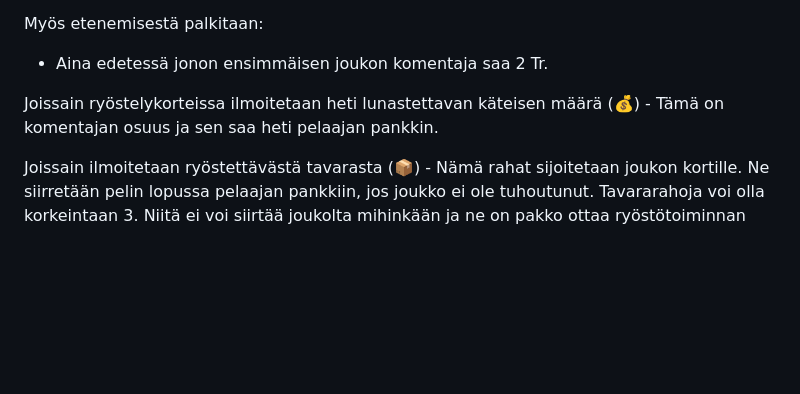
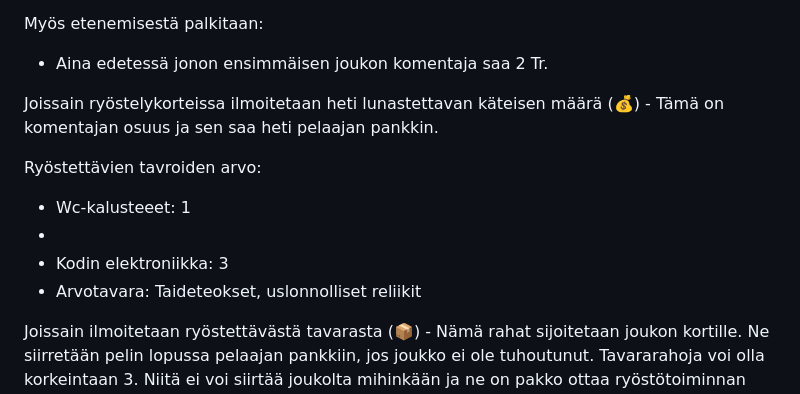
Before and after one commit to rkarhila/64km_saattue, a Markdown page: saannot/saannot.md, the part around the change. Drawn GitHub-style; blank space fills up the shorter version.

```diff
--- a/saannot/saannot.md
+++ b/saannot/saannot.md
@@ -266,6 +266,14 @@ Myös etenemisestä palkitaan:
 
 Joissain ryöstelykorteissa ilmoitetaan heti lunastettavan käteisen määrä (💰) - Tämä on komentajan osuus ja sen saa heti pelaajan pankkin.
 
+Ryöstettävien tavroiden arvo:
+
+* Wc-kalusteeet: 1
+*
+* Kodin elektroniikka: 3
+* Arvotavara: Taideteokset, uslonnolliset reliikit
+
+
 Joissain ilmoitetaan ryöstettävästä tavarasta (📦) - Nämä rahat sijoitetaan joukon kortille. Ne siirretään pelin lopussa pelaajan pankkiin, jos joukko ei ole tuhoutunut. Tavararahoja voi olla korkeintaan 3. Niitä ei voi siirtää joukolta mihinkään ja ne on pakko ottaa ryöstötoiminnan aikana. Jos joukolla ei ole tilaa kaikille ryöstössä tuleville tavararahoille, täytyy vanhoja rahoja korvata uusilla. Esimerkiksi: Joukolla on 2 kpl 3 tR. rahoja. Joukko ryöstää koulun, ja saa saaliikseen wc-kalusteita (2 x 1 tR.). Joukon on pakko ottaa nämä rahat. Koska molemmille rahoille ei ole tilaa, täytyy pelaajan korvata yksi arvokkaampi raha arvottomammalla. Sellainen on ihminen: Innostuu uusista asioista, vaikka vanhat olisivat parempia.
 
 ## Juhlapäiväksi perille päässeiden palkka ja bonukset
```
